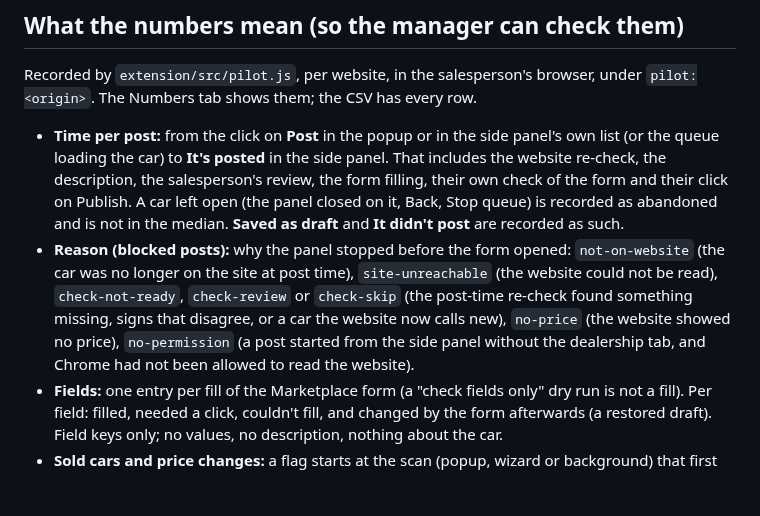
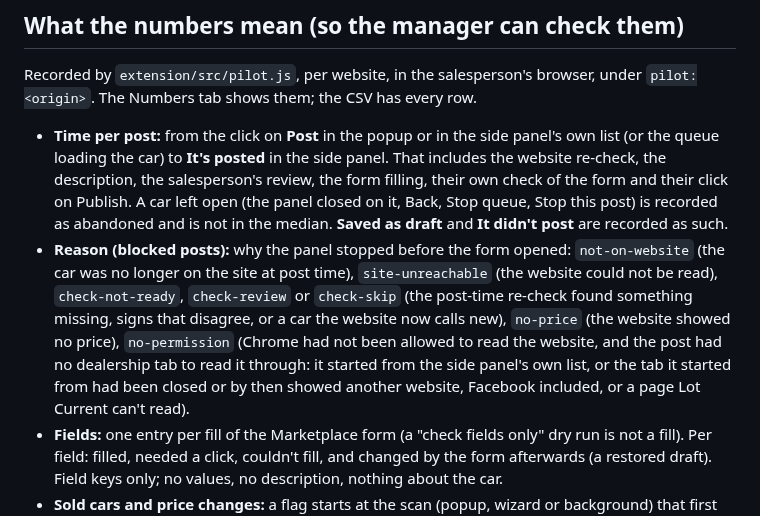
Before and after one commit to TheeBigSnack/Main, a Markdown page: PILOT.md, the part around the change. Rendered like a GitHub page; blank space fills up the shorter version.

Commit message:
The pilot runbook names every way a post ends abandoned or without permission
PILOT.md listed the panel closed, Back and Stop queue as the ways a post
is recorded abandoned; Stop this post on the review screen records it the
same way. It defined no-permission as a post started from the side panel
without the dealership tab, but a popup or queue post whose tab was closed
or had moved to another website (Facebook included) lands there too when
Chrome has not been allowed to read the website.

Review: E1-merge-code-r1-1, E1-merge-code-r1-2

Co-Authored-By: Claude Opus 5.5 (1M context) <noreply@anthropic.com>
Claude-Session: https://claude.ai/code/session_011Fbniaa8QzoqMpWiM2PKE7

```diff
--- a/PILOT.md
+++ b/PILOT.md
@@ -49,8 +49,8 @@ Owner's list, in order. Nothing under "Before every pilot" runs until the one-ti
 
 Recorded by `extension/src/pilot.js`, per website, in the salesperson's browser, under `pilot:<origin>`. The Numbers tab shows them; the CSV has every row.
 
-- **Time per post:** from the click on **Post** in the popup or in the side panel's own list (or the queue loading the car) to **It's posted** in the side panel. That includes the website re-check, the description, the salesperson's review, the form filling, their own check of the form and their click on Publish. A car left open (the panel closed on it, Back, Stop queue) is recorded as abandoned and is not in the median. **Saved as draft** and **It didn't post** are recorded as such.
-- **Reason (blocked posts):** why the panel stopped before the form opened: `not-on-website` (the car was no longer on the site at post time), `site-unreachable` (the website could not be read), `check-not-ready`, `check-review` or `check-skip` (the post-time re-check found something missing, signs that disagree, or a car the website now calls new), `no-price` (the website showed no price), `no-permission` (a post started from the side panel without the dealership tab, and Chrome had not been allowed to read the website).
+- **Time per post:** from the click on **Post** in the popup or in the side panel's own list (or the queue loading the car) to **It's posted** in the side panel. That includes the website re-check, the description, the salesperson's review, the form filling, their own check of the form and their click on Publish. A car left open (the panel closed on it, Back, Stop queue, Stop this post) is recorded as abandoned and is not in the median. **Saved as draft** and **It didn't post** are recorded as such.
+- **Reason (blocked posts):** why the panel stopped before the form opened: `not-on-website` (the car was no longer on the site at post time), `site-unreachable` (the website could not be read), `check-not-ready`, `check-review` or `check-skip` (the post-time re-check found something missing, signs that disagree, or a car the website now calls new), `no-price` (the website showed no price), `no-permission` (Chrome had not been allowed to read the website, and the post had no dealership tab to read it through: it started from the side panel's own list, or the tab it started from had been closed or by then showed another website, Facebook included, or a page Lot Current can't read).
 - **Fields:** one entry per fill of the Marketplace form (a "check fields only" dry run is not a fill). Per field: filled, needed a click, couldn't fill, and changed by the form afterwards (a restored draft). Field keys only; no values, no description, nothing about the car.
 - **Sold cars and price changes:** a flag starts at the scan (popup, wizard or background) that first put the item on To do for one of the salesperson's own listings. It ends when Lot Current sees the listing page show the change (upkeep, "detected"), when the person clicks Taken down / Updated ("manual"), or when a complete, confirmed scan no longer lists it ("cleared": the car came back or the price went back; not counted in the medians). A scan with a warning (incomplete, or the VIN double-check failed) never clears a flag. The hours are from the flagging scan, so with rescans every 3 hours a car sold at 9:00 and flagged at 11:50 reads from 11:50; the acceptance criterion is about the flag arriving within one cycle, which the manager confirms from the store's records.
 - **What is not recorded:** anything about buyers, messages, or the Facebook account; listing links beyond what the posted registry already keeps; the description text.
```
